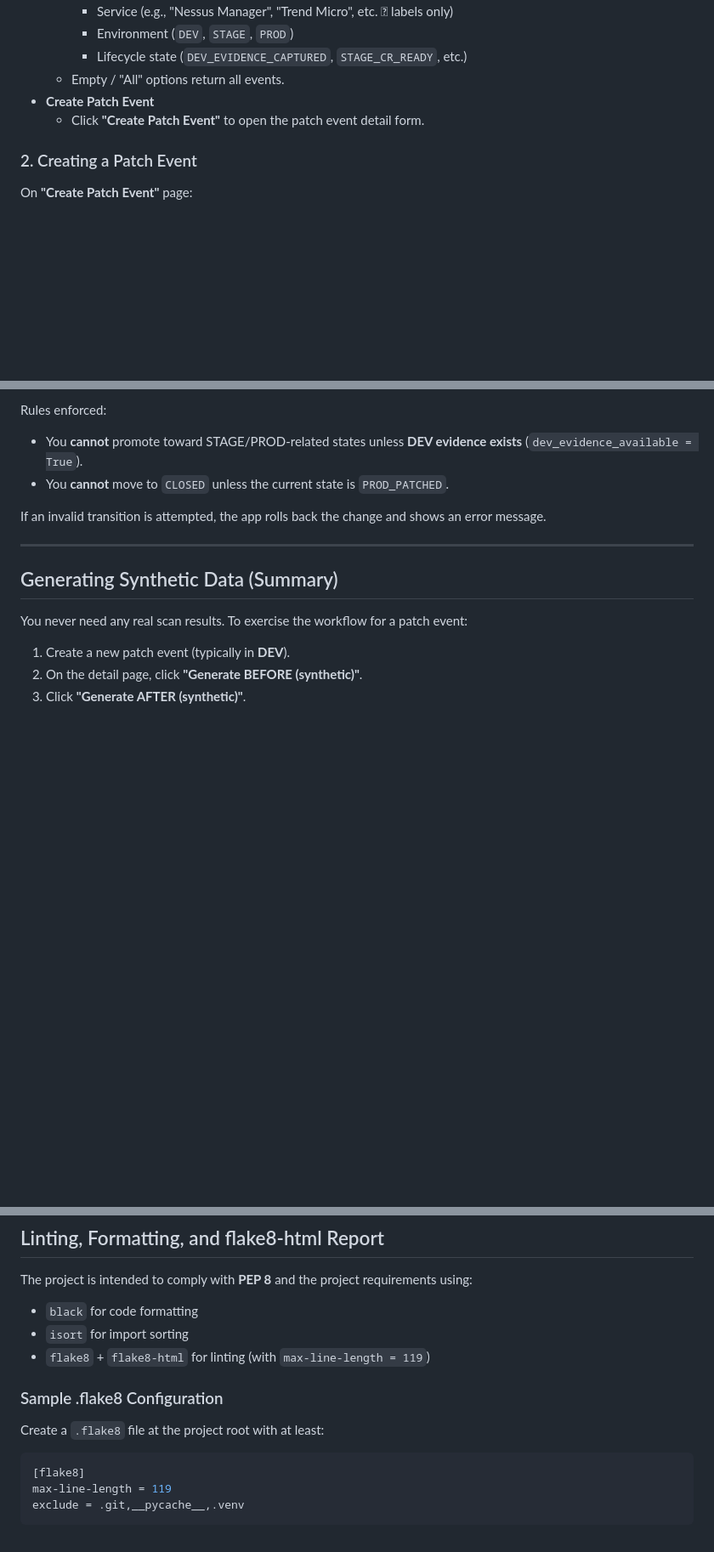
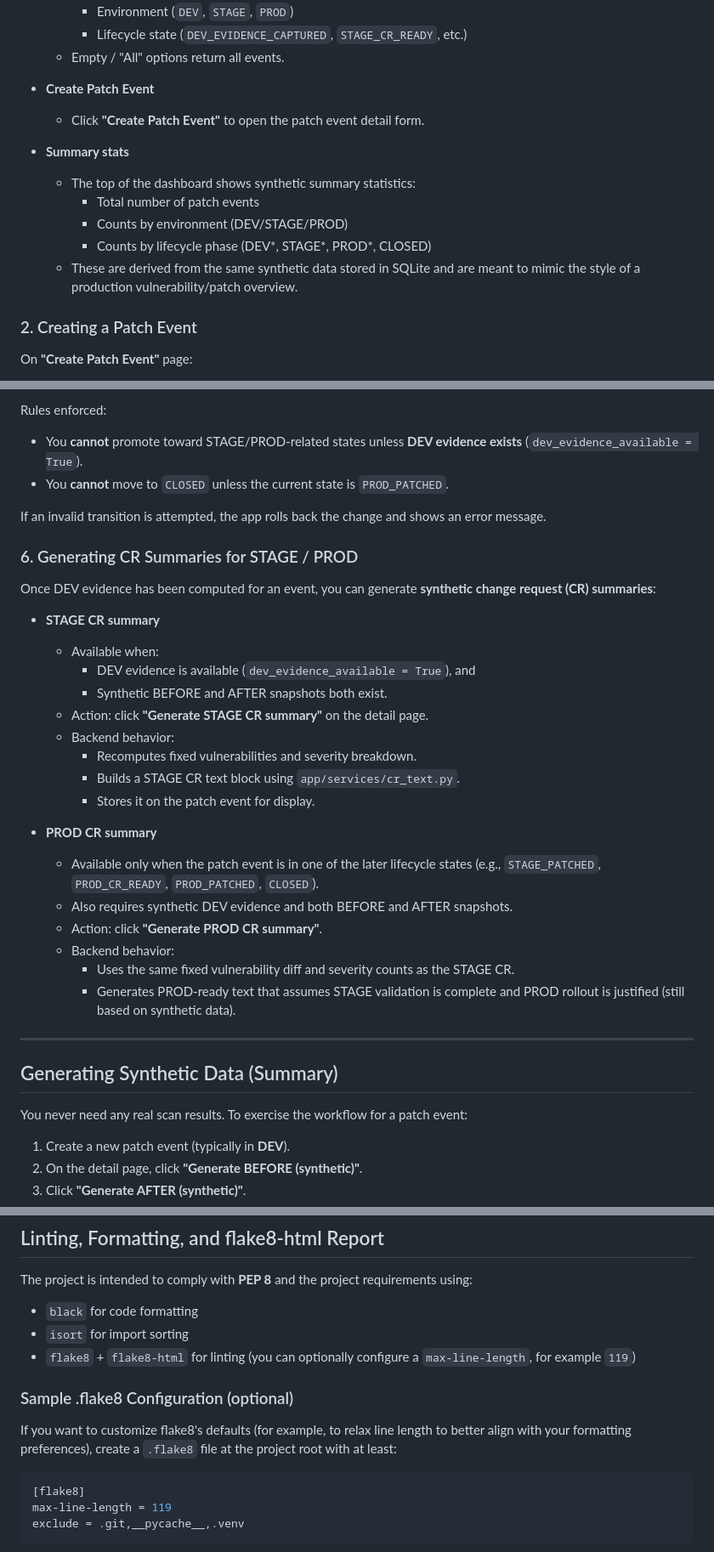
Before and after one commit to Chayim7/Python_WEB_APP, a Markdown page: README.md, 3 parts joined by grey strips. Shown at 85% size. GitHub-like rendering; blank space fills up the shorter version.

Commit message:
Update README with DEV evidence workflow and CR summary details

````diff
--- a/README.md
+++ b/README.md
@@ -175,6 +175,14 @@ All data is stored in a local SQLite file (`patch_tracker.db`) created automatic
 - **Create Patch Event**
   - Click **"Create Patch Event"** to open the patch event detail form.
 
+- **Summary stats**
+  - The top of the dashboard shows synthetic summary statistics:
+    - Total number of patch events
+    - Counts by environment (DEV/STAGE/PROD)
+    - Counts by lifecycle phase (DEV*, STAGE*, PROD*, CLOSED)
+  - These are derived from the same synthetic data stored in SQLite and are meant to
+    mimic the style of a production vulnerability/patch overview.
+
 ### 2. Creating a Patch Event
 
 On **"Create Patch Event"** page:
@@ -258,6 +273,31 @@ Rules enforced:
 
 If an invalid transition is attempted, the app rolls back the change and shows an error message.
 
+### 6. Generating CR Summaries for STAGE / PROD
+
+Once DEV evidence has been computed for an event, you can generate **synthetic
+change request (CR) summaries**:
+
+- **STAGE CR summary**
+  - Available when:
+    - DEV evidence is available (`dev_evidence_available = True`), and
+    - Synthetic BEFORE and AFTER snapshots both exist.
+  - Action: click **"Generate STAGE CR summary"** on the detail page.
+  - Backend behavior:
+    - Recomputes fixed vulnerabilities and severity breakdown.
+    - Builds a STAGE CR text block using `app/services/cr_text.py`.
+    - Stores it on the patch event for display.
+
+- **PROD CR summary**
+  - Available only when the patch event is in one of the later lifecycle states
+    (e.g., `STAGE_PATCHED`, `PROD_CR_READY`, `PROD_PATCHED`, `CLOSED`).
+  - Also requires synthetic DEV evidence and both BEFORE and AFTER snapshots.
+  - Action: click **"Generate PROD CR summary"**.
+  - Backend behavior:
+    - Uses the same fixed vulnerability diff and severity counts as the STAGE CR.
+    - Generates PROD-ready text that assumes STAGE validation is complete and
+      PROD rollout is justified (still based on synthetic data).
+
 ---
 
 ## Generating Synthetic Data (Summary)
@@ -280,11 +320,14 @@ The project is intended to comply with **PEP 8** and the project requirements us
 
 - `black` for code formatting
 - `isort` for import sorting
-- `flake8` + `flake8-html` for linting (with `max-line-length = 119`)
+- `flake8` + `flake8-html` for linting (you can optionally configure a
+  `max-line-length`, for example `119`)
 
-### Sample .flake8 Configuration
+### Sample .flake8 Configuration (optional)
 
-Create a `.flake8` file at the project root with at least:
+If you want to customize flake8's defaults (for example, to relax line length
+to better align with your formatting preferences), create a `.flake8` file at
+the project root with at least:
 
 ```ini
 [flake8]
````
Also changed, not shown: other parts of README.md (+7 -0 lines).
